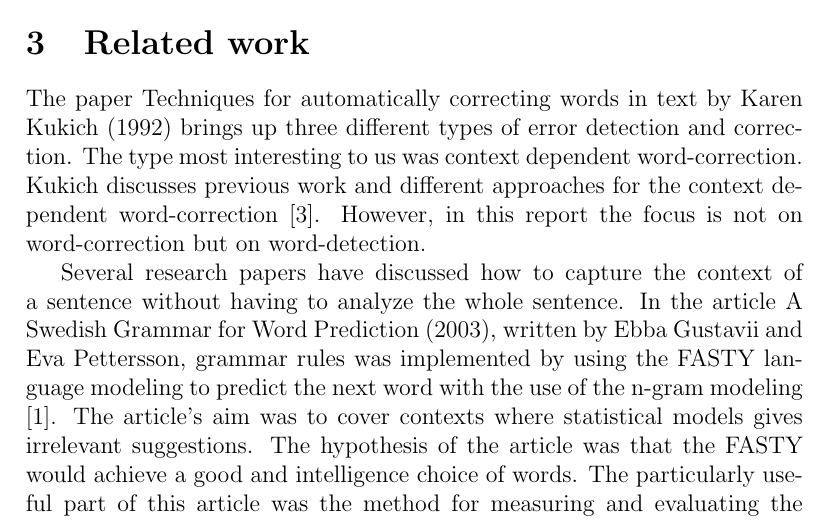
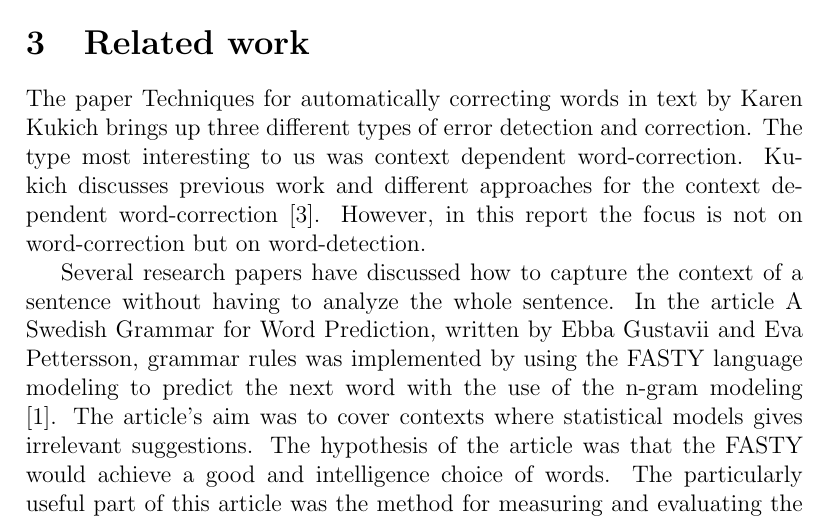
Before and after one commit to frecon/ai14-project, a LaTeX paper (report/report.tex): part of page 5 of 8, cut so that both start at the same text. Compiled offline with pdfLaTeX.

Commit message:
Remove years as we are not following the Harvard cite style.

```diff
--- a/report/report.tex
+++ b/report/report.tex
@@ -93,9 +93,9 @@ Pseudo-anglicism is words, that a language has borrowed from the English languag
 %%%%%%%%%%%%%%%%%%%%%%%%%%%%%%%%%%%%%%%%%%%%%%%%%%%%%%%%%%%%%
 \section{Related work}
 \label{sec:relatedwork}
-The paper Techniques for automatically correcting words in text by Karen Kukich (1992) brings up three different types of error detection and correction. The type most interesting to us was context dependent word-correction. Kukich discusses previous work and different approaches for the context dependent word-correction \cite{Kukich1992Tecniques}. However, in this report the focus is not on word-correction but on word-detection.
+The paper Techniques for automatically correcting words in text by Karen Kukich brings up three different types of error detection and correction. The type most interesting to us was context dependent word-correction. Kukich discusses previous work and different approaches for the context dependent word-correction \cite{Kukich1992Tecniques}. However, in this report the focus is not on word-correction but on word-detection.
 
-Several research papers have discussed how to capture the context of a sentence without having to analyze the whole sentence. In the article A Swedish Grammar for Word Prediction (2003), written by Ebba Gustavii and Eva Pettersson, grammar rules was implemented by using the FASTY language modeling to predict the next word with the use of the n-gram modeling \cite{gustavii2003a}. The article's aim was to cover contexts where statistical models gives irrelevant suggestions. The hypothesis of the article was that the FASTY would achieve a good and intelligence choice of words. The particularly useful part of this article was the method for measuring and evaluating the results.
+Several research papers have discussed how to capture the context of a sentence without having to analyze the whole sentence. In the article A Swedish Grammar for Word Prediction, written by Ebba Gustavii and Eva Pettersson, grammar rules was implemented by using the FASTY language modeling to predict the next word with the use of the n-gram modeling \cite{gustavii2003a}. The article's aim was to cover contexts where statistical models gives irrelevant suggestions. The hypothesis of the article was that the FASTY would achieve a good and intelligence choice of words. The particularly useful part of this article was the method for measuring and evaluating the results.
 
 %%%%%%%%%%%%%%%%%%%%%%%%%%%%%%%%%%%%%%%%%%%%%%%%%%%%%%%%%%%%%
 %%%%%%%%%%%%%%%%%%%%%%%%%%%%%%%%%%%%%%%%%%%%%%%%%%%%%%%%%%%%%
```
